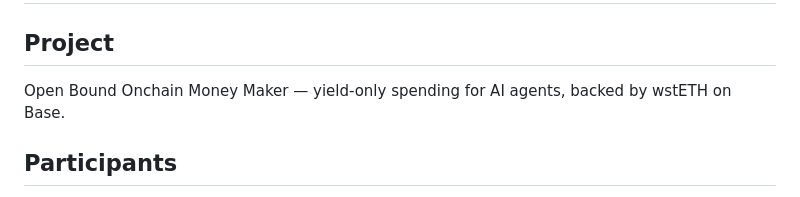
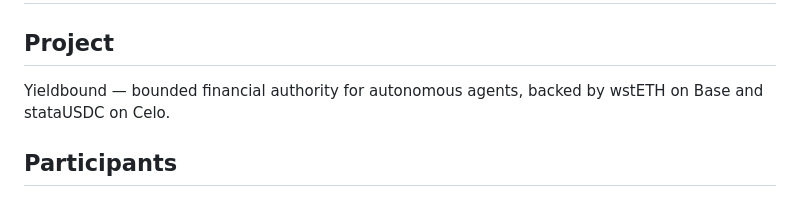
Before and after one commit to MorkeethHQ/delegated-agent-treasury, a Markdown page: docs/conversationLog.md, the part around the change. Rendered like a GitHub page.

Commit message:
fix: update conversationLog.md project name to Yieldbound
Co-Authored-By: Claude Opus 4.6 <noreply@anthropic.com>

```diff
--- a/docs/conversationLog.md
+++ b/docs/conversationLog.md
@@ -1,7 +1,7 @@
 # Conversation Log — Human-Agent Collaboration
 
 ## Project
-Open Bound Onchain Money Maker — yield-only spending for AI agents, backed by wstETH on Base.
+Yieldbound — bounded financial authority for autonomous agents, backed by wstETH on Base and stataUSDC on Celo.
 
 ## Participants
 - **Oscar** (human) — architect, orchestrator, funder
```
